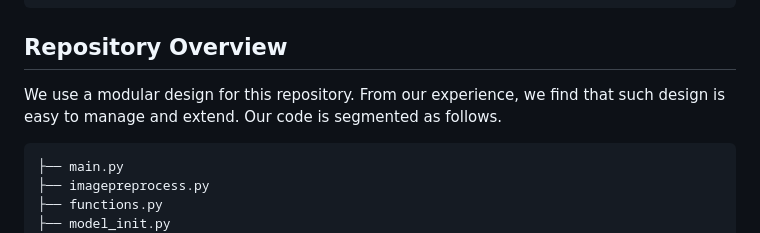
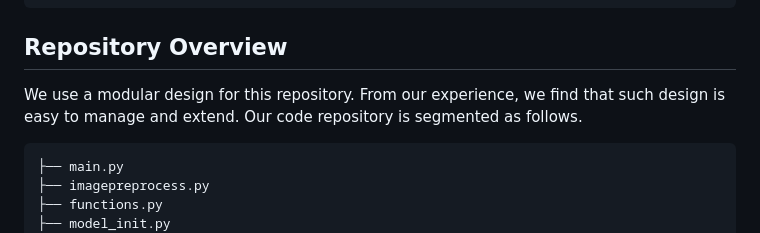
Before and after one commit to csiro-robotics/iSICE, a Markdown page: README.md, the part around the change. GitHub-like rendering.

````diff
--- a/README.md
+++ b/README.md
@@ -41,7 +41,7 @@ conda activate iSICE
 ```
 
 ## Repository Overview
-We use a modular design for this repository. From our experience, we find that such design is easy to manage and extend. Our code is segmented as follows.
+We use a modular design for this repository. From our experience, we find that such design is easy to manage and extend. Our code repository is segmented as follows.
 
 ```bash
 ├── main.py
````
